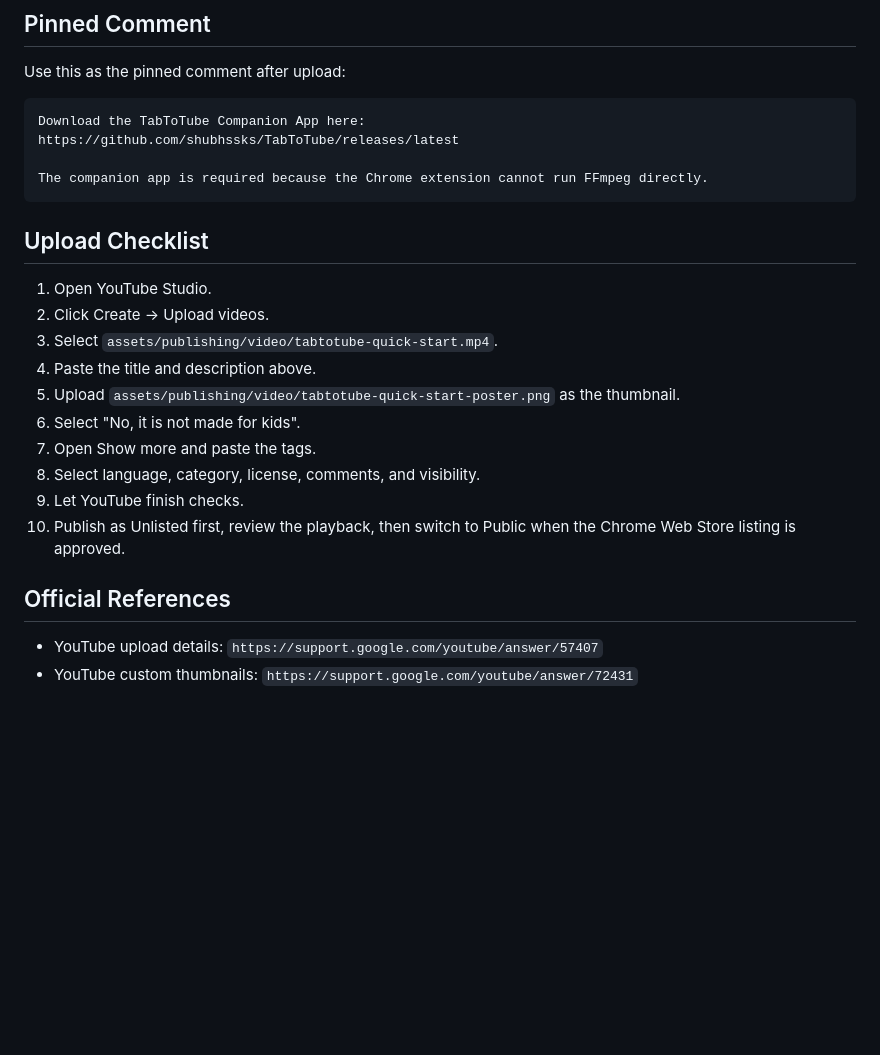
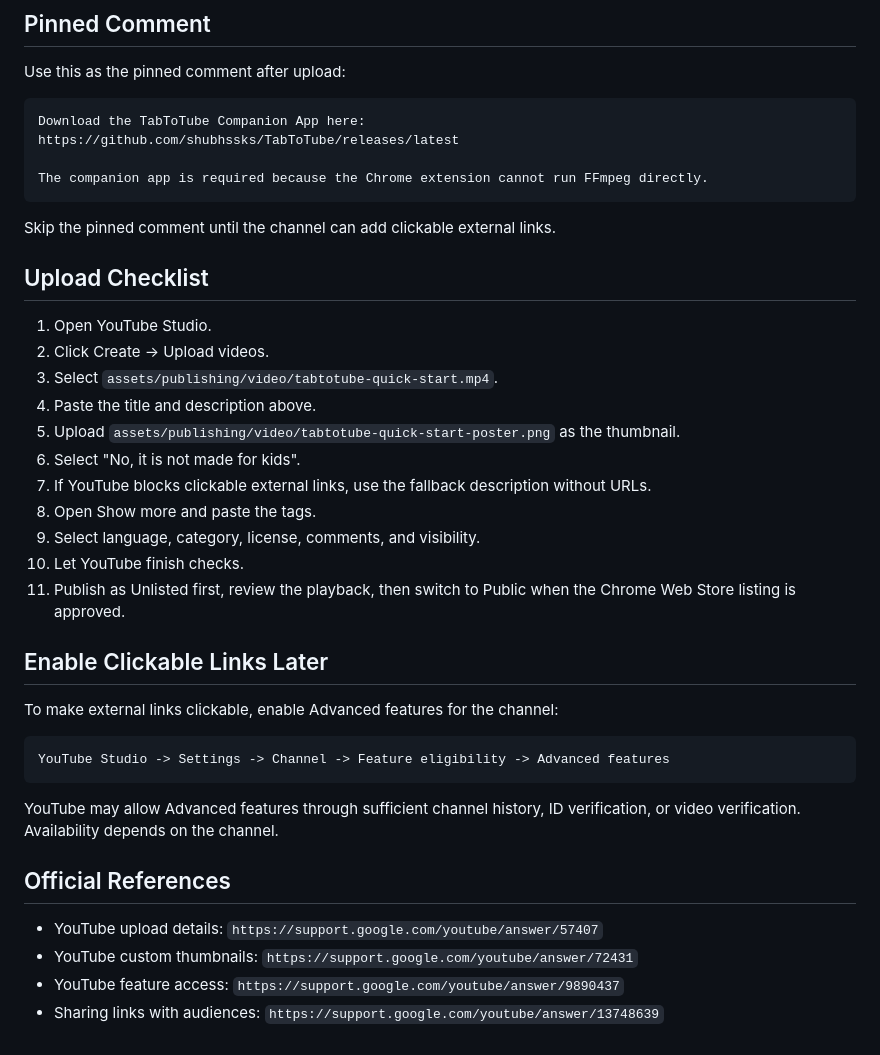
Before and after one commit to shubhssks/TabToTube, a Markdown page: docs/YOUTUBE_VIDEO_UPLOAD.md, the part around one of its changes. Rendered like a GitHub page; blank space fills up the shorter version.

````diff
--- a/docs/YOUTUBE_VIDEO_UPLOAD.md
+++ b/docs/YOUTUBE_VIDEO_UPLOAD.md
@@ -133,6 +178,8 @@ https://github.com/shubhssks/TabToTube/releases/latest
 The companion app is required because the Chrome extension cannot run FFmpeg directly.
 ```
 
+Skip the pinned comment until the channel can add clickable external links.
+
 ## Upload Checklist
 
 1. Open YouTube Studio.
@@ -141,12 +188,25 @@ The companion app is required because the Chrome extension cannot run FFmpeg dir
 4. Paste the title and description above.
 5. Upload `assets/publishing/video/tabtotube-quick-start-poster.png` as the thumbnail.
 6. Select "No, it is not made for kids".
-7. Open Show more and paste the tags.
-8. Select language, category, license, comments, and visibility.
-9. Let YouTube finish checks.
-10. Publish as Unlisted first, review the playback, then switch to Public when the Chrome Web Store listing is approved.
+7. If YouTube blocks clickable external links, use the fallback description without URLs.
+8. Open Show more and paste the tags.
+9. Select language, category, license, comments, and visibility.
+10. Let YouTube finish checks.
+11. Publish as Unlisted first, review the playback, then switch to Public when the Chrome Web Store listing is approved.
+
+## Enable Clickable Links Later
+
+To make external links clickable, enable Advanced features for the channel:
+
+```text
+YouTube Studio -> Settings -> Channel -> Feature eligibility -> Advanced features
+```
+
+YouTube may allow Advanced features through sufficient channel history, ID verification, or video verification. Availability depends on the channel.
 
 ## Official References
 
 - YouTube upload details: `https://support.google.com/youtube/answer/57407`
 - YouTube custom thumbnails: `https://support.google.com/youtube/answer/72431`
+- YouTube feature access: `https://support.google.com/youtube/answer/9890437`
+- Sharing links with audiences: `https://support.google.com/youtube/answer/13748639`
````
Also changed, not shown: other parts of docs/YOUTUBE_VIDEO_UPLOAD.md (+45 -0 lines).
